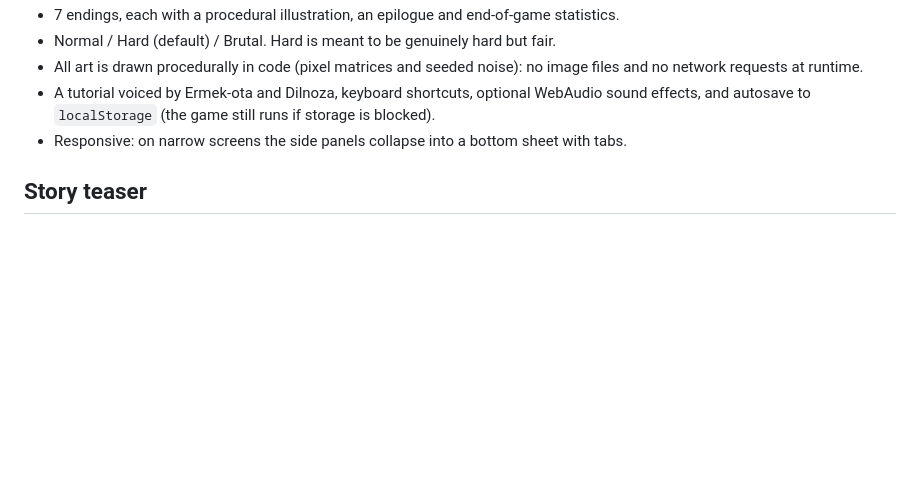
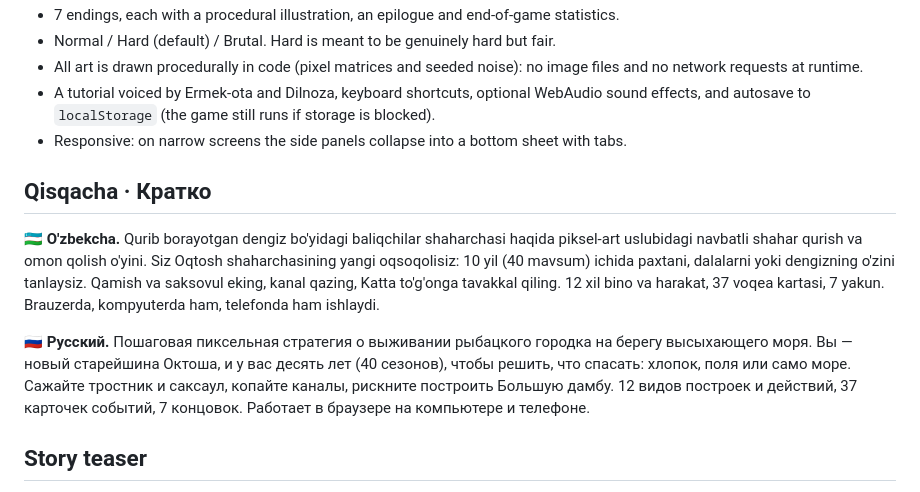
Before and after one commit to Viltrumlik/last-shore, a Markdown page: README.md, the part around one of its changes. Drawn GitHub-style; blank space fills up the shorter version.

```diff
--- a/README.md
+++ b/README.md
@@ -17,6 +21,12 @@ brought back to life. It runs in any modern browser, on desktop and on a phone,
 - A tutorial voiced by Ermek-ota and Dilnoza, keyboard shortcuts, optional WebAudio sound effects, and autosave to `localStorage` (the game still runs if storage is blocked).
 - Responsive: on narrow screens the side panels collapse into a bottom sheet with tabs.
 
+## Qisqacha · Кратко
+
+**🇺🇿 O'zbekcha.** Qurib borayotgan dengiz bo'yidagi baliqchilar shaharchasi haqida piksel-art uslubidagi navbatli shahar qurish va omon qolish o'yini. Siz Oqtosh shaharchasining yangi oqsoqolisiz: 10 yil (40 mavsum) ichida paxtani, dalalarni yoki dengizning o'zini tanlaysiz. Qamish va saksovul eking, kanal qazing, Katta to'g'onga tavakkal qiling. 12 xil bino va harakat, 37 voqea kartasi, 7 yakun. Brauzerda, kompyuterda ham, telefonda ham ishlaydi.
+
+**🇷🇺 Русский.** Пошаговая пиксельная стратегия о выживании рыбацкого городка на берегу высыхающего моря. Вы — новый старейшина Октоша, и у вас десять лет (40 сезонов), чтобы решить, что спасать: хлопок, поля или само море. Сажайте тростник и саксаул, копайте каналы, рискните построить Большую дамбу. 12 видов построек и действий, 37 карточек событий, 7 концовок. Работает в браузере на компьютере и телефоне.
+
 ## Story teaser
 
 > The Kok Sea leaves Oqtosh a little more each season, tipping boats onto their sides and putting salt on the wind.
```
Also changed, not shown: other parts of README.md (+14 -0 lines), docs/screenshots/game.png (added), docs/screenshots/title.png (added).
